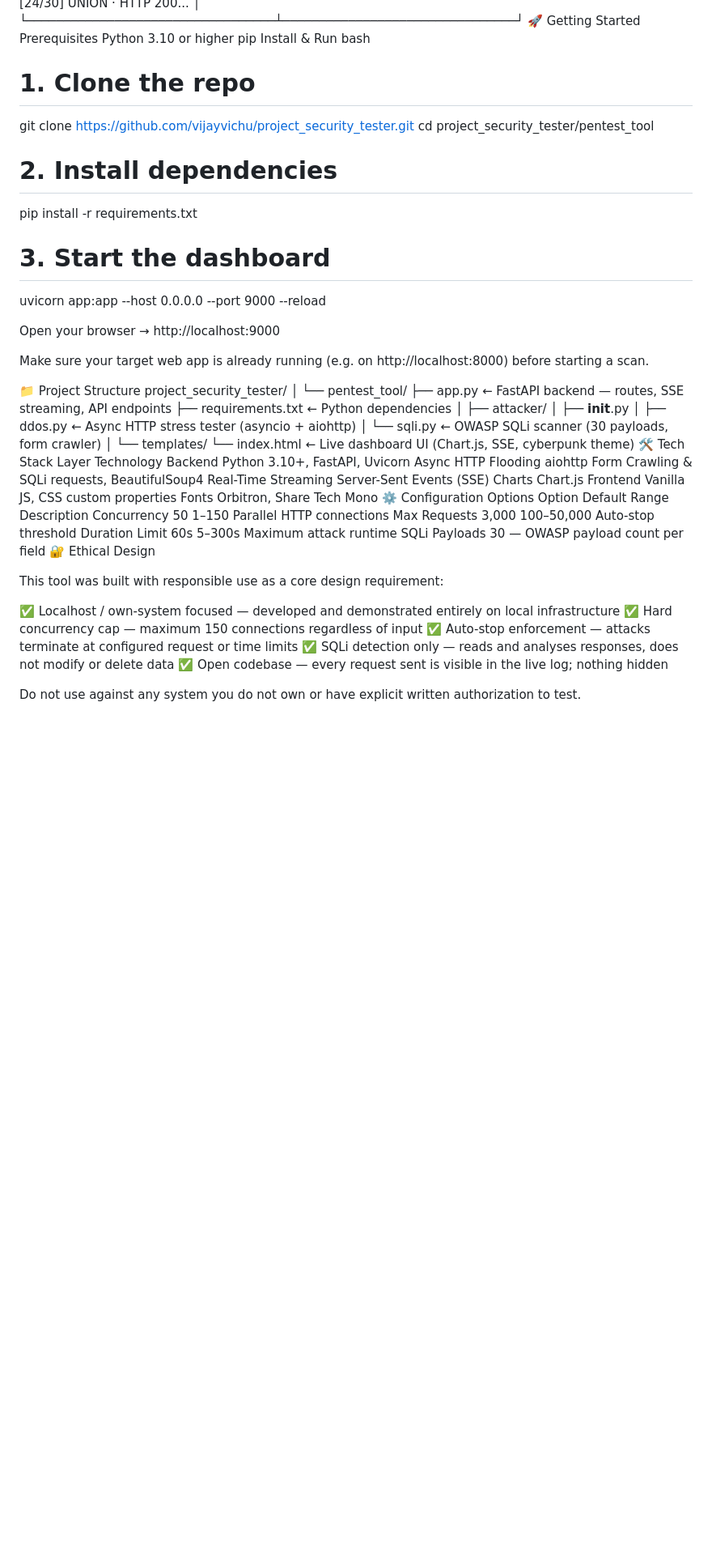
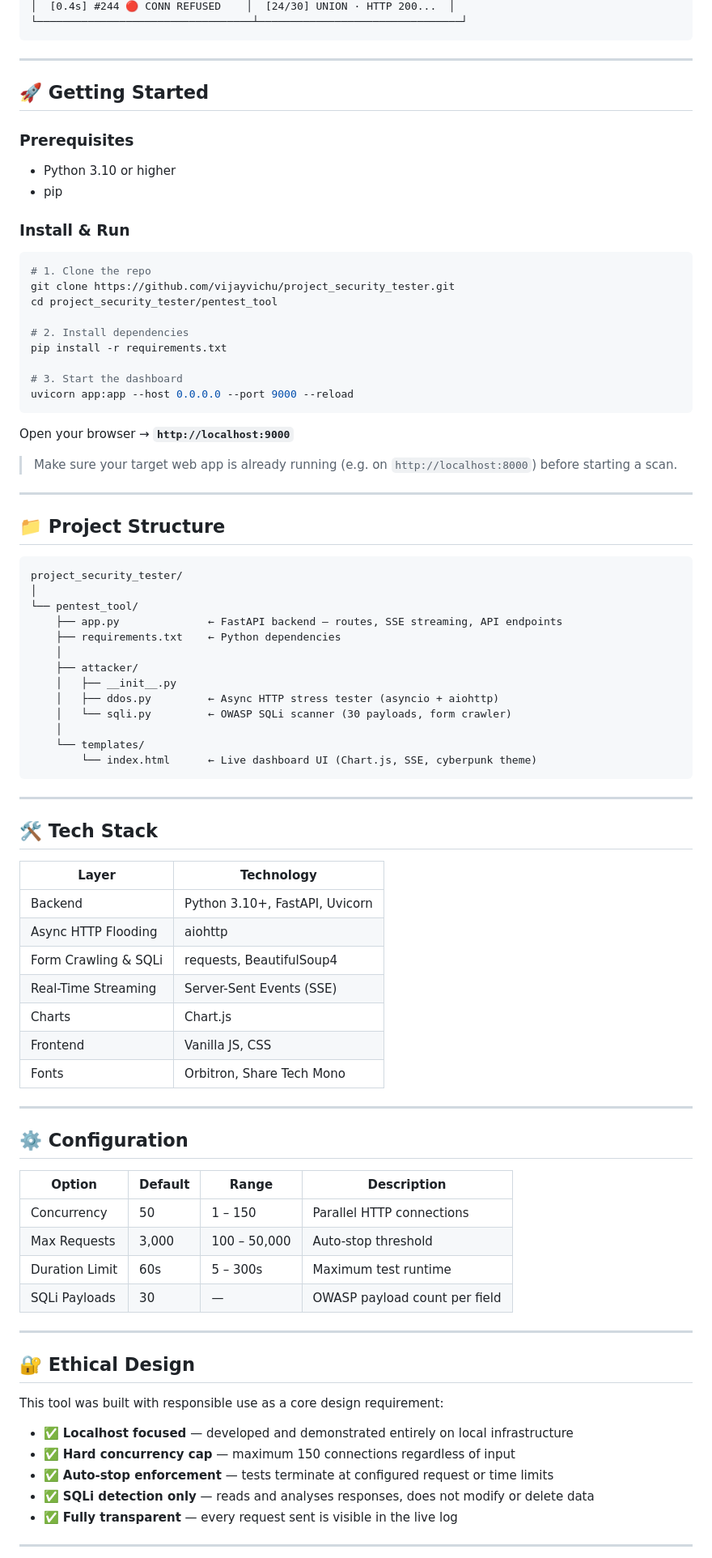
Before and after one commit to vijayvichu/project_security_tester, a Markdown page: README.md, the part around one of its changes. Shown at 81% size. Drawn GitHub-style; blank space fills up the shorter version.

Commit message:
Revise README for VulnAI project details and features
Updated README to enhance project description, features, and ethical guidelines.

````diff
--- a/README.md
+++ b/README.md
@@ -62,11 +87,18 @@ Cyberpunk aesthetic with live status indicators, overwhelm meter, and per-module
 │  [0.4s] #244 🔴 CONN REFUSED    │  [24/30] UNION · HTTP 200...  │
 └──────────────────────────────────┴────────────────────────────────┘
-🚀 Getting Started
-Prerequisites
-Python 3.10 or higher
-pip
-Install & Run
-bash
+```
+
+---
+
+## 🚀 Getting Started
+
+### Prerequisites
+- Python 3.10 or higher
+- pip
+
+### Install & Run
+
+```bash
 # 1. Clone the repo
 git clone https://github.com/vijayvichu/project_security_tester.git
 cd project_security_tester/pentest_tool
@@ -76,12 +108,17 @@ pip install -r requirements.txt
 
 # 3. Start the dashboard
 uvicorn app:app --host 0.0.0.0 --port 9000 --reload
+```
 
-Open your browser → http://localhost:9000
+Open your browser → **`http://localhost:9000`**
 
-Make sure your target web app is already running (e.g. on http://localhost:8000) before starting a scan.
+> Make sure your target web app is already running (e.g. on `http://localhost:8000`) before starting a scan.
 
-📁 Project Structure
+---
+
+## 📁 Project Structure
+
+```
 project_security_tester/
 │
 └── pentest_tool/
@@ -95,30 +132,44 @@ project_security_tester/
     │
     └── templates/
         └── index.html      ← Live dashboard UI (Chart.js, SSE, cyberpunk theme)
-🛠️ Tech Stack
-Layer	Technology
-Backend	Python 3.10+, FastAPI, Uvicorn
-Async HTTP Flooding	aiohttp
-Form Crawling & SQLi	requests, BeautifulSoup4
-Real-Time Streaming	Server-Sent Events (SSE)
-Charts	Chart.js
-Frontend	Vanilla JS, CSS custom properties
-Fonts	Orbitron, Share Tech Mono
-⚙️ Configuration Options
-Option	Default	Range	Description
-Concurrency	50	1–150	Parallel HTTP connections
-Max Requests	3,000	100–50,000	Auto-stop threshold
-Duration Limit	60s	5–300s	Maximum attack runtime
-SQLi Payloads	30	—	OWASP payload count per field
-🔐 Ethical Design
+```
+
+---
+
+## 🛠️ Tech Stack
+
+| Layer | Technology |
+|---|---|
+| Backend | Python 3.10+, FastAPI, Uvicorn |
+| Async HTTP Flooding | aiohttp |
+| Form Crawling & SQLi | requests, BeautifulSoup4 |
+| Real-Time Streaming | Server-Sent Events (SSE) |
+| Charts | Chart.js |
+| Frontend | Vanilla JS, CSS |
+| Fonts | Orbitron, Share Tech Mono |
+
+---
+
+## ⚙️ Configuration
+
+| Option | Default | Range | Description |
+|---|---|---|---|
+| Concurrency | 50 | 1 – 150 | Parallel HTTP connections |
+| Max Requests | 3,000 | 100 – 50,000 | Auto-stop threshold |
+| Duration Limit | 60s | 5 – 300s | Maximum test runtime |
+| SQLi Payloads | 30 | — | OWASP payload count per field |
+
+---
+
+## 🔐 Ethical Design
 
 This tool was built with responsible use as a core design requirement:
 
-✅ Localhost / own-system focused — developed and demonstrated entirely on local infrastructure
-✅ Hard concurrency cap — maximum 150 connections regardless of input
-✅ Auto-stop enforcement — attacks terminate at configured request or time limits
-✅ SQLi detection only — reads and analyses responses, does not modify or delete data
-✅ Open codebase — every request sent is visible in the live log; nothing hidden
+- ✅ **Localhost focused** — developed and demonstrated entirely on local infrastructure
+- ✅ **Hard concurrency cap** — maximum 150 connections regardless of input
+- ✅ **Auto-stop enforcement** — tests terminate at configured request or time limits
+- ✅ **SQLi detection only** — reads and analyses responses, does not modify or delete data
+- ✅ **Fully transparent** — every request sent is visible in the live log
 
-Do not use against any system you do not own or have explicit written authorization to test.
+---
 
````
Also changed, not shown: other parts of README.md (+75 -48 lines).
